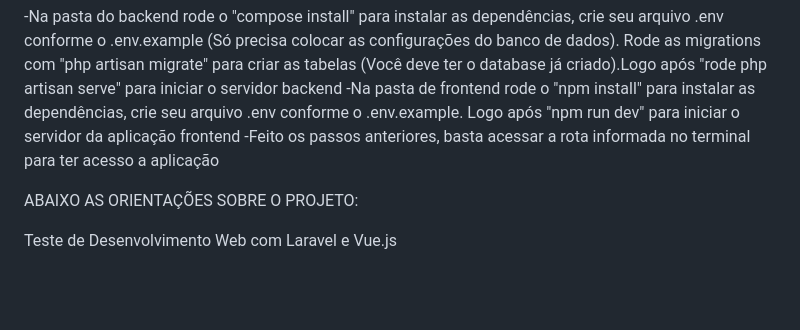
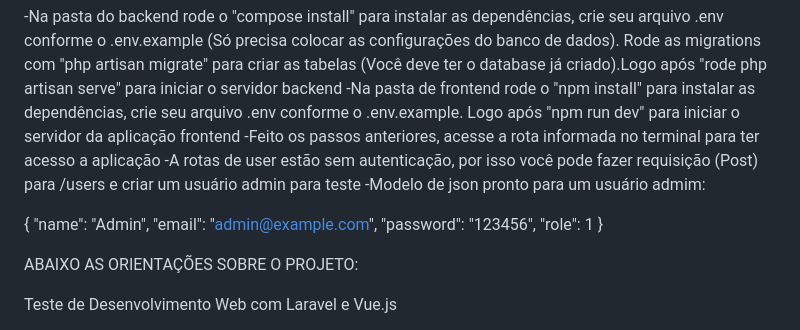
Before and after one commit to Victor0C/TaskHero, a Markdown page: README.md, the part around the change. Drawn GitHub-style; blank space fills up the shorter version.

```diff
--- a/README.md
+++ b/README.md
@@ -4,8 +4,16 @@ Processo de instalação e configuração da aplicação:
 
 -Na pasta do backend rode o "compose install" para instalar as dependências, crie seu arquivo .env conforme o .env.example (Só precisa colocar as configurações do banco de dados). Rode as migrations com "php artisan migrate" para criar as tabelas (Você deve ter o database já criado).Logo após "rode php artisan serve" para iniciar o servidor backend
 -Na pasta de frontend rode o "npm install" para instalar as dependências, crie seu arquivo .env conforme o .env.example. Logo após "npm run dev" para iniciar o servidor da aplicação frontend
--Feito os passos anteriores, basta acessar a rota informada no terminal para ter acesso a aplicação
+-Feito os passos anteriores, acesse a rota informada no terminal para ter acesso a aplicação
+-A rotas de user estão sem autenticação, por isso você pode fazer requisição (Post) para /users e criar um usuário admin para teste
+-Modelo de json pronto para um usuário admim:
 
+{
+    "name": "Admin",
+    "email": "admin@example.com",
+    "password": "123456",
+    "role": 1
+}
 
 ABAIXO  AS ORIENTAÇÕES SOBRE O PROJETO:
 
```
